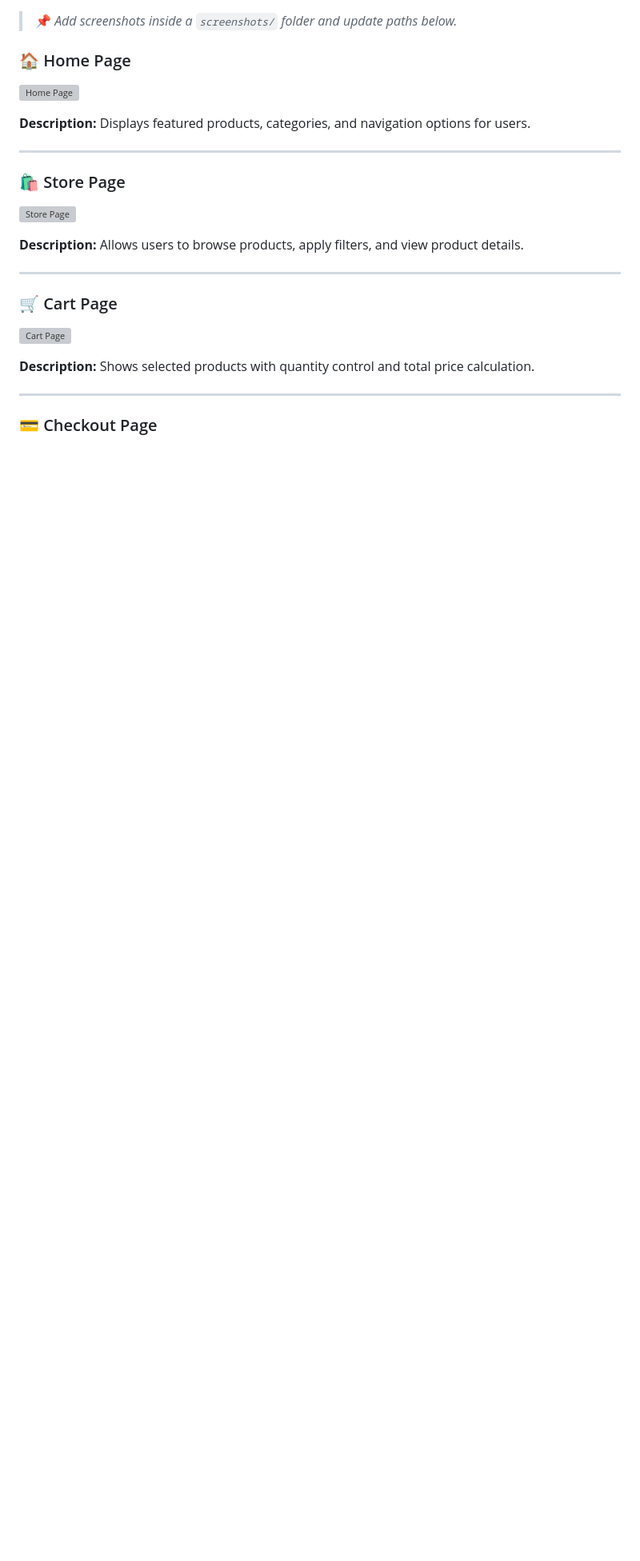
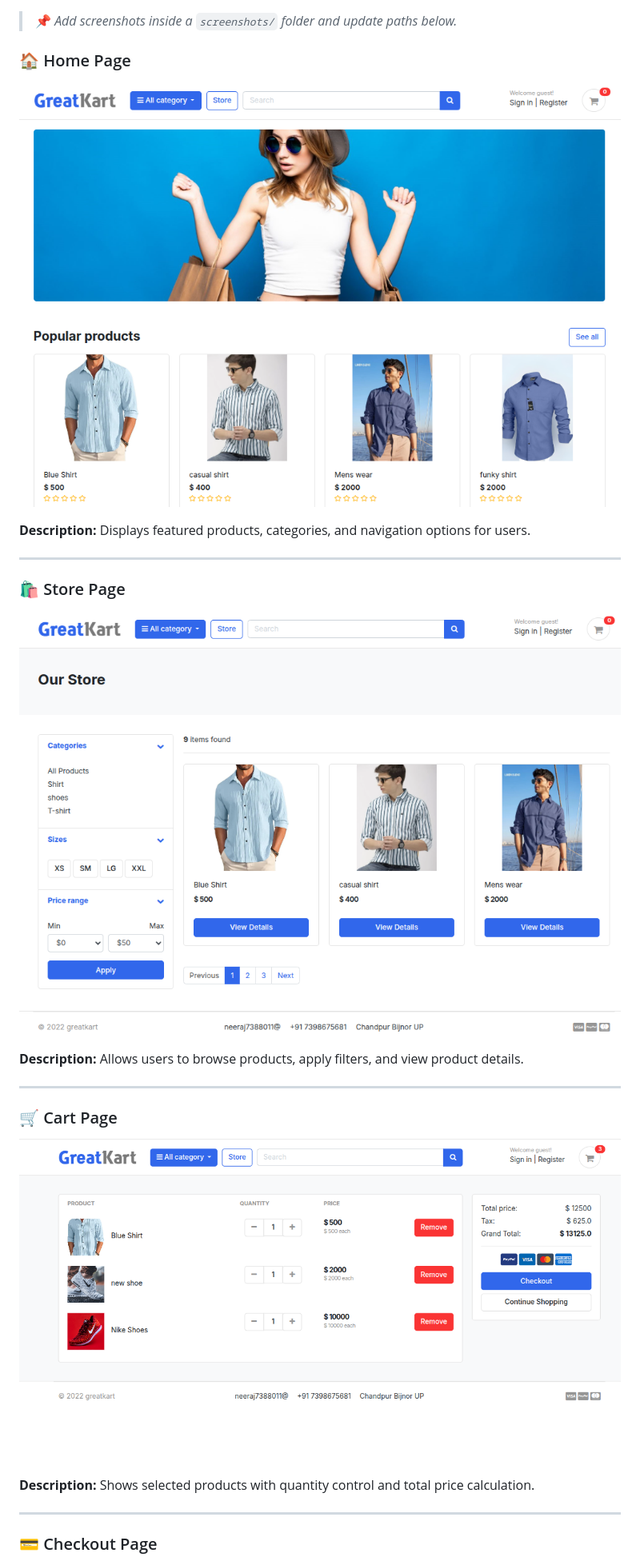
Before and after one commit to neerajkumarkannoujiya/greatkart-django, a Markdown page: README.md, the part around one of its changes. Shown at 80% size. Rendered like a GitHub page; blank space fills up the shorter version; grey boxes are pictures that could not be loaded.

```diff
--- a/README.md
+++ b/README.md
@@ -98,7 +87,7 @@ This repository contains the complete source code for the **GreatKart** e-commer
 
 ### 🏠 Home Page
 
-![Home Page](screenshots/home.png)
+![Home Page](Home.png)
 
 **Description:**
 Displays featured products, categories, and navigation options for users.
@@ -107,7 +96,7 @@ Displays featured products, categories, and navigation options for users.
 
 ### 🛍️ Store Page
 
-![Store Page](screenshots/store.png)
+![Store Page](Store.png)
 
 **Description:**
 Allows users to browse products, apply filters, and view product details.
@@ -116,7 +105,7 @@ Allows users to browse products, apply filters, and view product details.
 
 ### 🛒 Cart Page
 
-![Cart Page](screenshots/cart.png)
+![Cart Page](Cart.png)
 
 **Description:**
 Shows selected products with quantity control and total price calculation.
```
Also changed, not shown: other parts of README.md (+1 -12 lines).
